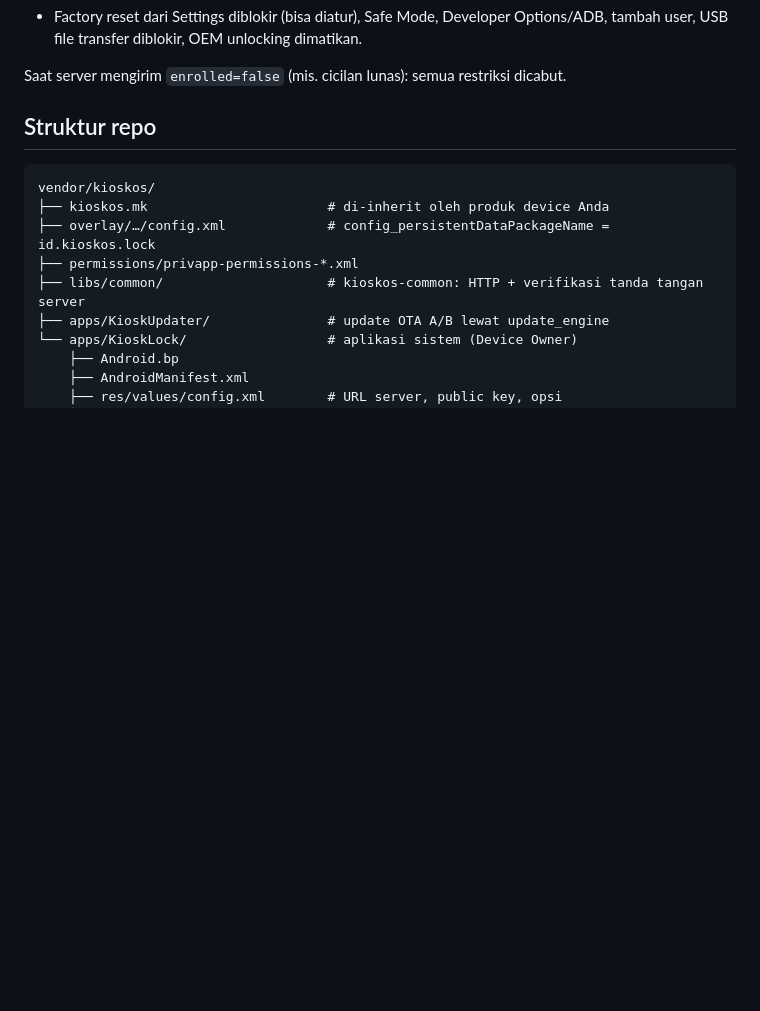
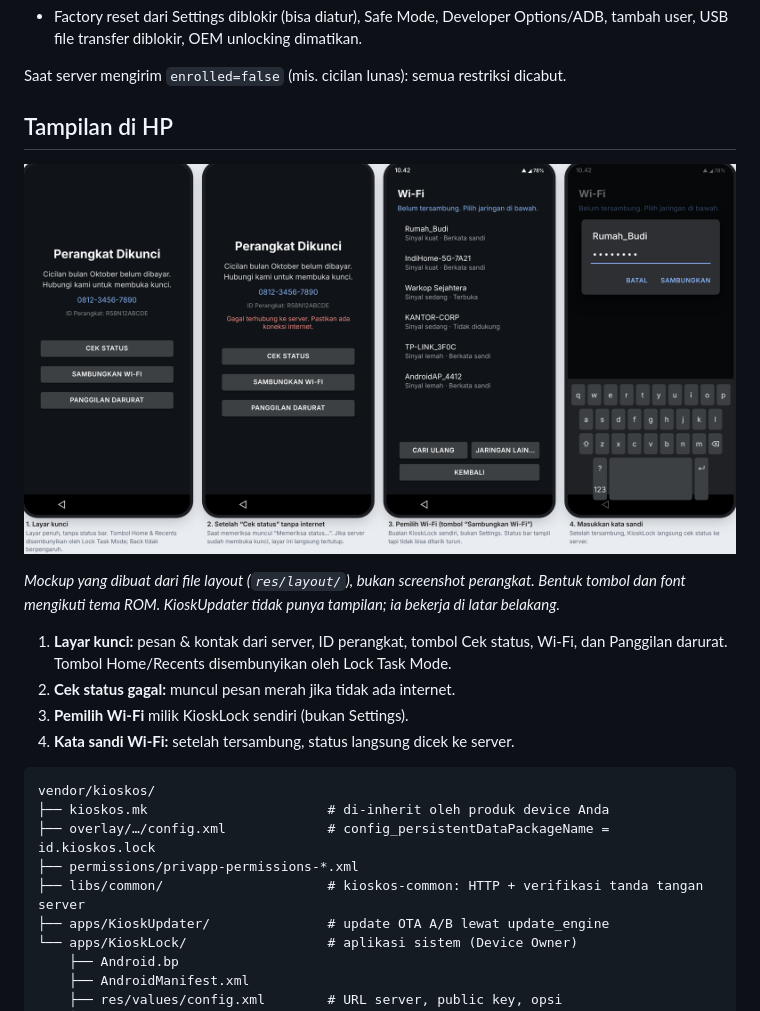
Before and after one commit to kamalkadv/kamalkadv, a Markdown page: README.md, the part around the change. Rendered like a GitHub page; pictures changed too: docs/images/kiosklock-ui-mockup.png (added); blank space fills up the shorter version.

Commit message:
Make lock screen scrollable; add UI mockup to README
On small screens, in landscape, with large font scale, or with a long
server message (up to 500 chars), the centered LinearLayout overflowed
and clipped the title and the bottom buttons, including emergency call.
Wrap it in a ScrollView with fillViewport so it stays centered when it
fits and scrolls when it does not.

Co-Authored-By: Claude Opus 5.5 <noreply@anthropic.com>
Claude-Session: https://claude.ai/code/session_016faj2ZsG1S4vdGRjCr73tv

````diff
--- a/README.md
+++ b/README.md
@@ -56,7 +56,21 @@ Saat **terdaftar** (terkunci maupun tidak):
 
 Saat server mengirim `enrolled=false` (mis. cicilan lunas): semua restriksi dicabut.
 
-## Struktur repo
+## Tampilan di HP
+
+![Mockup layar KioskLock](docs/images/kiosklock-ui-mockup.png)
+
+*Mockup yang dibuat dari file layout (`res/layout/`), bukan screenshot perangkat. Bentuk
+tombol dan font mengikuti tema ROM. KioskUpdater tidak punya tampilan; ia bekerja di
+latar belakang.*
+
+1. **Layar kunci:** pesan & kontak dari server, ID perangkat, tombol Cek status, Wi-Fi, dan
+   Panggilan darurat. Tombol Home/Recents disembunyikan oleh Lock Task Mode.
+2. **Cek status gagal:** muncul pesan merah jika tidak ada internet.
+3. **Pemilih Wi-Fi** milik KioskLock sendiri (bukan Settings).
+4. **Kata sandi Wi-Fi:** setelah tersambung, status langsung dicek ke server.
+
+
 
 ```
 vendor/kioskos/
````
Also changed, not shown: 1 other file.
